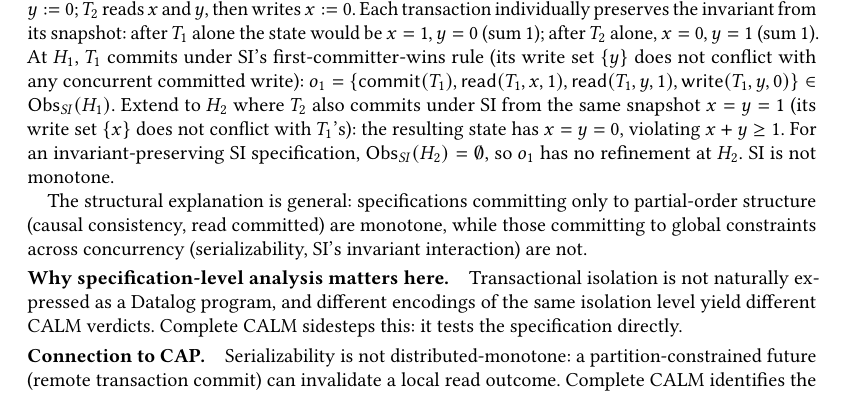
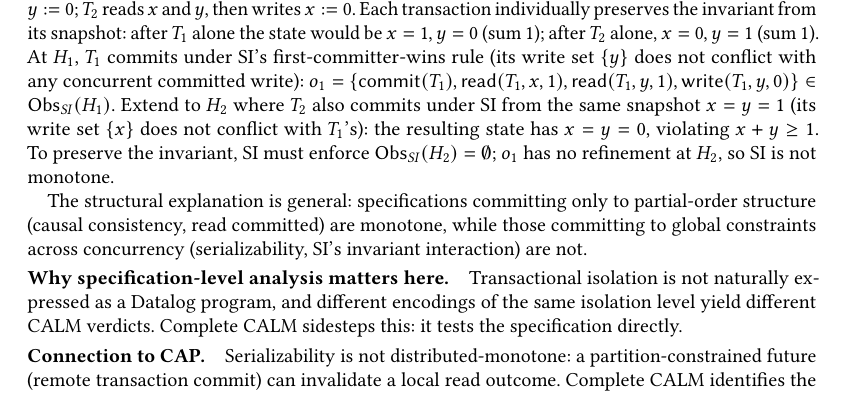
Before and after one commit to jhellerstein/coord-criterion, a LaTeX paper (main.tex): part of page 13 of 26, cut so that both start at the same text. Compiled offline with pdfLaTeX.

Commit message:
Shorten SI non-monotonicity sentence

```diff
--- a/main.tex
+++ b/main.tex
@@ -1318,9 +1318,9 @@ Extend to $H_2$ where $T_2$ also commits under SI from the same
 snapshot $x=y=1$ (its write set $\{x\}$ does not conflict with
 $T_1$'s):
 the resulting state has $x = y = 0$, violating $x + y \geq 1$.
-For an invariant-preserving SI specification,
-$\Obs_{\mathit{SI}}(H_2) = \emptyset$, so $o_1$ has no refinement
-at $H_2$. SI is not monotone.
+To preserve the invariant, SI must enforce
+$\Obs_{\mathit{SI}}(H_2) = \emptyset$; $o_1$ has no refinement
+at $H_2$, so SI is not monotone.
 
 The structural explanation is general: specifications committing only to
 partial-order structure (causal consistency, read committed) are
```
